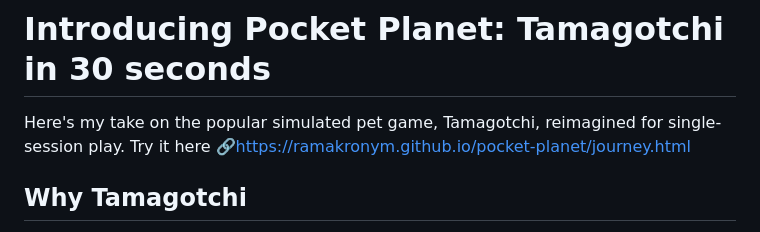
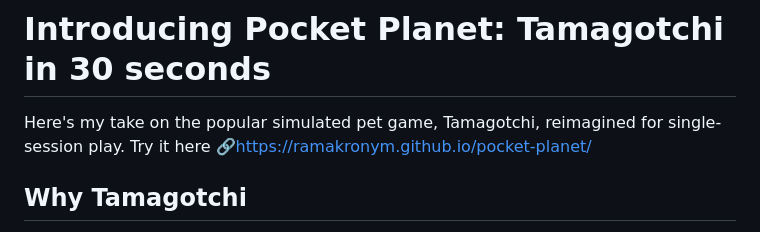
Before and after one commit to ramakronym/pocket-planet, a Markdown page: README.md, the part around the change. Rendered like a GitHub page.

```diff
--- a/README.md
+++ b/README.md
@@ -1,5 +1,5 @@
 # Introducing Pocket Planet: Tamagotchi in 30 seconds
-Here's my take on the popular simulated pet game, Tamagotchi, reimagined for single-session play. Try it here 🔗https://ramakronym.github.io/pocket-planet/journey.html
+Here's my take on the popular simulated pet game, Tamagotchi, reimagined for single-session play. Try it here 🔗https://ramakronym.github.io/pocket-planet/
 
 ## Why Tamagotchi
 Growing up as a single child, Tamagotchi was one of my favorite games to play as it was portable, addictive, while serving the role of a friend and a therapy animal all rolled up in one. I'd be excited to hear the device beep, indicating my attention was most needed to help my digital pet survive and thrive. And the best part was Tamagotchi was immortal - you could always restart the game with a fresh life!
```
